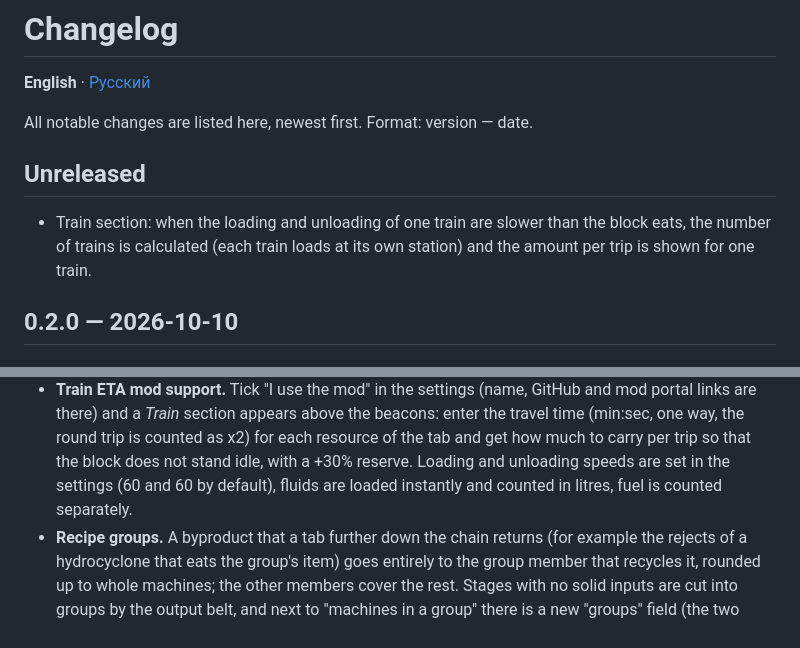
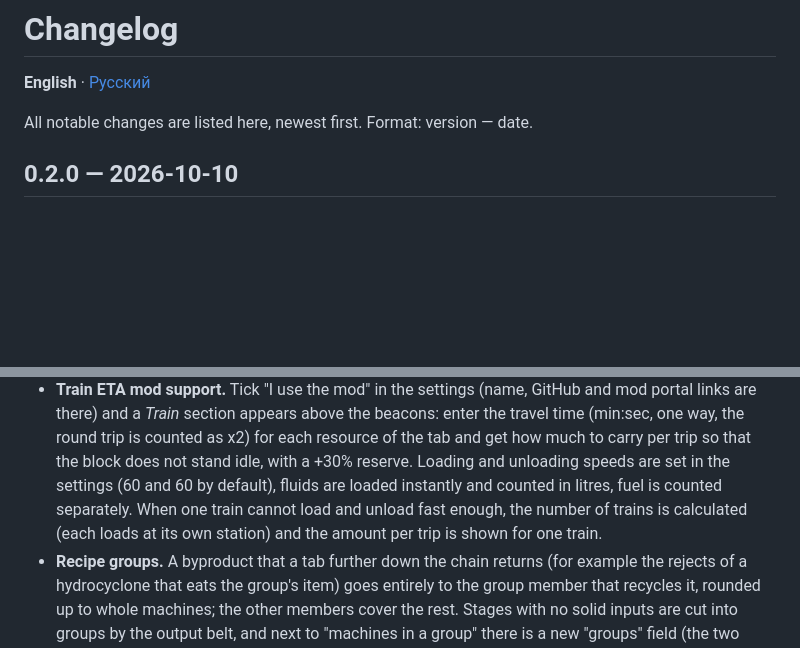
Before and after one commit to Spikes-hub/factorio-chain-calc, a Markdown page: CHANGELOG.md, 2 parts joined by grey strips. Drawn GitHub-style; blank space fills up the shorter version.

Commit message:
Changelog: the train count joins 0.2.0

```diff
--- a/CHANGELOG.md
+++ b/CHANGELOG.md
@@ -3,10 +3,6 @@
 **English** · [Русский](CHANGELOG.ru.md)
 
 All notable changes are listed here, newest first. Format: version — date.
-
-## Unreleased
-
-- Train section: when the loading and unloading of one train are slower than the block eats, the number of trains is calculated (each train loads at its own station) and the amount per trip is shown for one train.
 
 ## 0.2.0 — 2026-10-10
 
@@ -28,7 +24,8 @@ All notable changes are listed here, newest first. Format: version — date.
   *Train* section appears above the beacons: enter the travel time (min:sec, one way, the round trip is counted as x2)
   for each resource of the tab and get how much to carry per trip so that the block does not stand idle, with a +30%
   reserve. Loading and unloading speeds are set in the settings (60 and 60 by default), fluids are loaded instantly
-  and counted in litres, fuel is counted separately.
+  and counted in litres, fuel is counted separately. When one train cannot load and unload fast enough, the number of
+  trains is calculated (each loads at its own station) and the amount per trip is shown for one train.
 - **Recipe groups.** A byproduct that a tab further down the chain returns (for example the rejects of a hydrocyclone
   that eats the group's item) goes entirely to the group member that recycles it, rounded up to whole machines; the
   other members cover the rest. Stages with no solid inputs are cut into groups by the output belt, and next to
```
Also changed, not shown: CHANGELOG.ru.md (+2 -5 lines).
